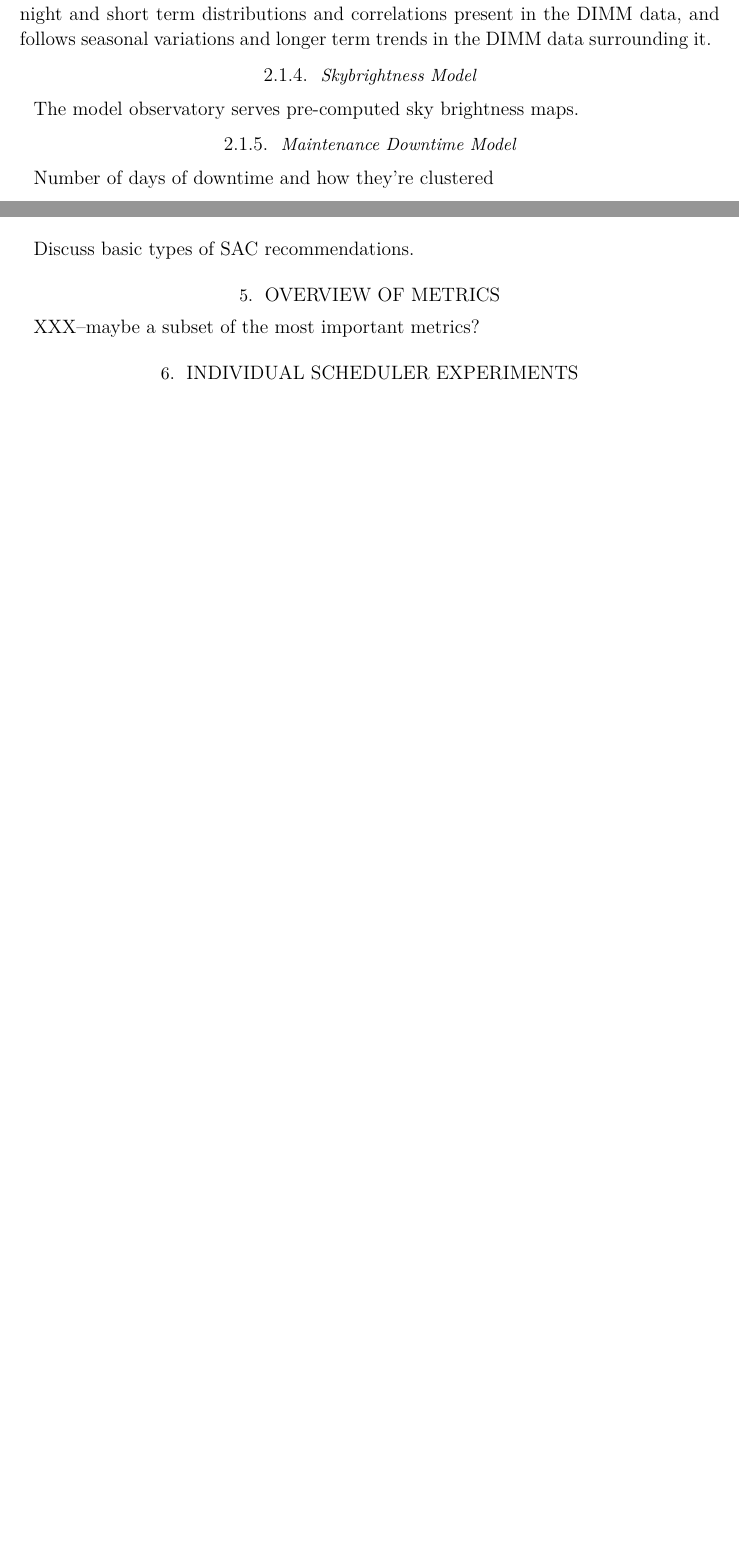
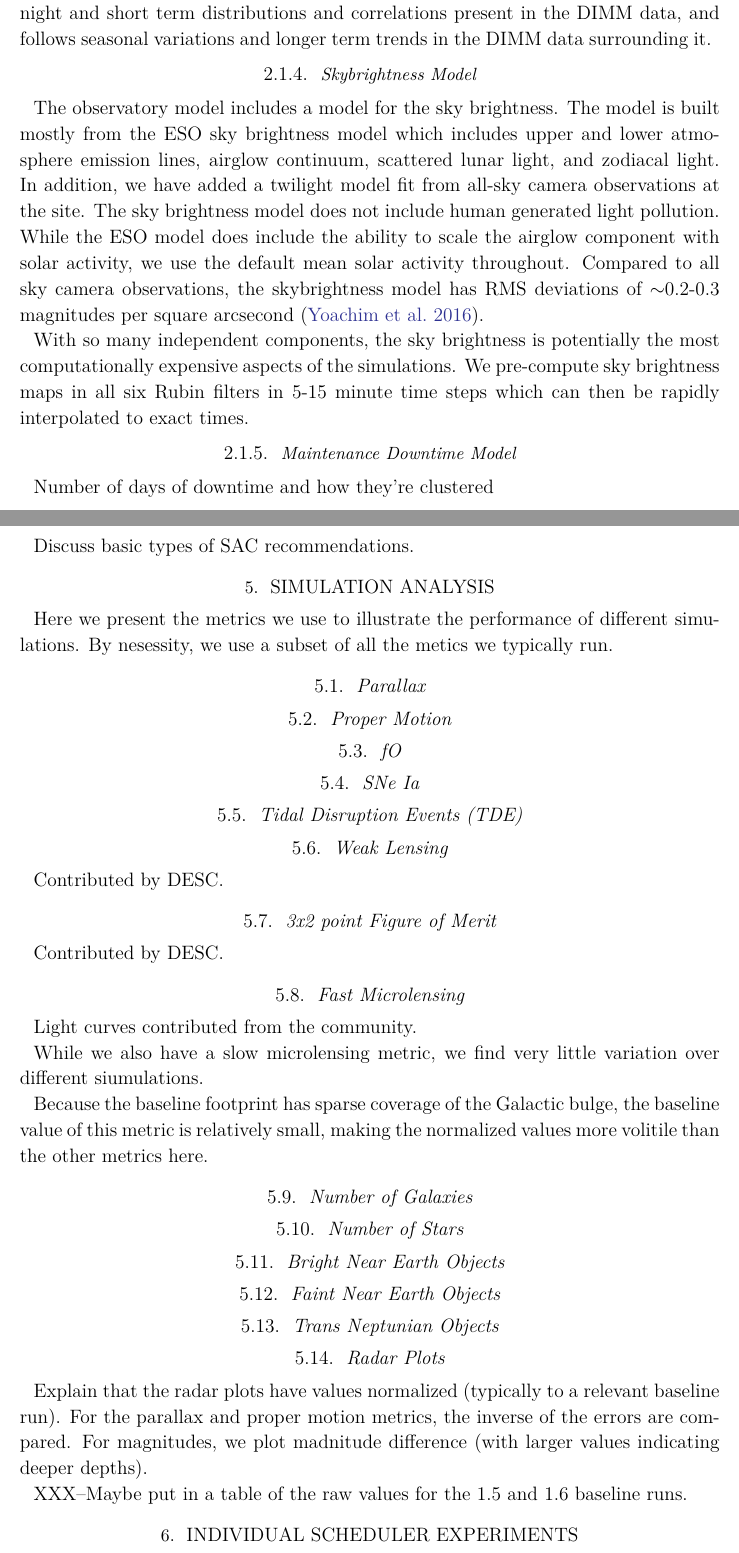
Before and after one commit to lsst-pst/pstn-051, a LaTeX paper (PSTN-051.tex, which reads body.tex, metrics_short.tex): two parts of pages 9 and 13 of 42 before the commit and two parts of pages 10 and 14 of 44 after it, joined at a grey line, cut so that both start at the same text, the shorter picture padded with empty space. Compiled offline with XeLaTeX; a LaTeX package or settings file that is missing is left out.

```diff
--- a/body.tex
+++ b/body.tex
@@ -49,7 +65,9 @@
 
 \subsubsection{Skybrightness Model}
 
-The model observatory serves pre-computed sky brightness maps.
+The observatory model includes a model for the sky brightness. The model is built mostly from the ESO sky brightness model which includes upper and lower atmosphere emission lines, airglow continuum, scattered lunar light, and zodiacal light. In addition, we have added a twilight model fit from all-sky camera observations at the site. The sky brightness model does not include human generated light pollution. While the ESO model does include the ability to scale the airglow component with solar activity, we use the default mean solar activity throughout. Compared to all sky camera observations, the skybrightness model has RMS deviations of $\sim$0.2-0.3 magnitudes per square arcsecond \citep{Yoachim16}.
+
+With so many independent components, the sky brightness is potentially the most computationally expensive aspects of the simulations. We pre-compute sky brightness maps in all six Rubin filters in 5-15 minute time steps which can then be rapidly interpolated to exact times.
 
 \subsubsection{Maintenance Downtime Model}
 
@@ -161,12 +179,8 @@
 
 Discuss basic types of SAC recommendations.
 
-\section{Overview of Metrics}
-XXX--maybe a subset of the most important metrics?
-%\input{metrics}
 
-
-
+\input{metrics_short}
 
 \input{runs_v15}
 
--- /dev/null
+++ b/metrics_short.tex
@@ -0,0 +1,47 @@
+
+\section{Simulation Analysis}
+
+Here we present the metrics we use to illustrate the performance of different simulations. By nesessity, we use a subset of all the metics we typically run.
+
+\subsection{Parallax}
+
+
+\subsection{Proper Motion}
+
+\subsection{fO}
+
+\subsection{SNe Ia}
+
+\subsection{Tidal Disruption Events (TDE)}
+
+\subsection{Weak Lensing}
+
+Contributed by DESC.
+
+\subsection{3x2 point Figure of Merit}
+
+Contributed by DESC.
+
+\subsection{Fast Microlensing}
+
+Light curves contributed from the community.
+
+While we also have a slow microlensing metric, we find very little variation over different siumulations.
+
+Because the baseline footprint has sparse coverage of the Galactic bulge, the baseline value of this metric is relatively small, making the normalized values more volitile than the other metrics here.
+
+\subsection{Number of Galaxies}
+
+\subsection{Number of Stars}
+
+\subsection{Bright Near Earth Objects}
+
+\subsection{Faint Near Earth Objects}
+
+\subsection{Trans Neptunian Objects}
+
+\subsection{Radar Plots}
+
+Explain that the radar plots have values normalized (typically to a relevant baseline run). For the parallax and proper motion metrics, the inverse of the errors are compared. For magnitudes, we plot madnitude difference (with larger values indicating deeper depths).
+
+XXX--Maybe put in a table of the raw values for the 1.5 and 1.6 baseline runs.
```
Also changed, not shown: PSTN-051.tex (+2 -2 lines), authors.yaml (+1 -1 lines), local.bib (+19 -0 lines), plots/cloud_levels.pdf (added), plots/hours_pernight.pdf (added), plots/radar_plots/alt_dust_radar.pdf, plots/radar_plots/bulge_radar.pdf, plots/radar_plots/dcr_mags_radar.pdf, plots/radar_plots/dcr_radar.pdf, plots/radar_plots/ddf1_radar.pdf, plots/radar_plots/ddf2_radar.pdf, plots/radar_plots/even_filt_radar.pdf, plots/radar_plots/filter_dist_radar.pdf, plots/radar_plots/footprints_radar.pdf, 13 more files, 3 other files.
